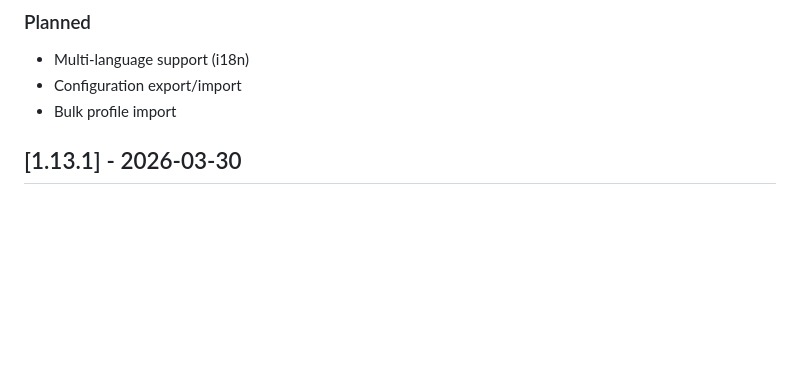
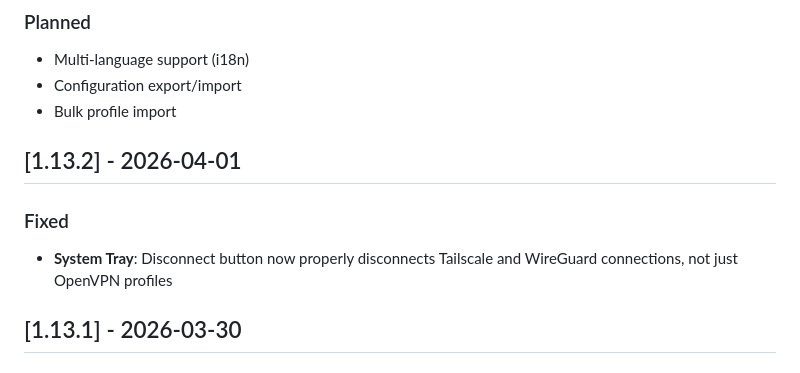
Before and after one commit to yllada/vpn-manager, a Markdown page: CHANGELOG.md, the part around the change. Drawn GitHub-style; blank space fills up the shorter version.

Commit message:
docs: update changelog for v1.13.2

```diff
--- a/CHANGELOG.md
+++ b/CHANGELOG.md
@@ -11,6 +11,11 @@ and this project adheres to [Semantic Versioning](https://semver.org/spec/v2.0.0
 - Multi-language support (i18n)
 - Configuration export/import
 - Bulk profile import
+
+## [1.13.2] - 2026-04-01
+
+### Fixed
+- **System Tray**: Disconnect button now properly disconnects Tailscale and WireGuard connections, not just OpenVPN profiles
 
 ## [1.13.1] - 2026-03-30
 
```
